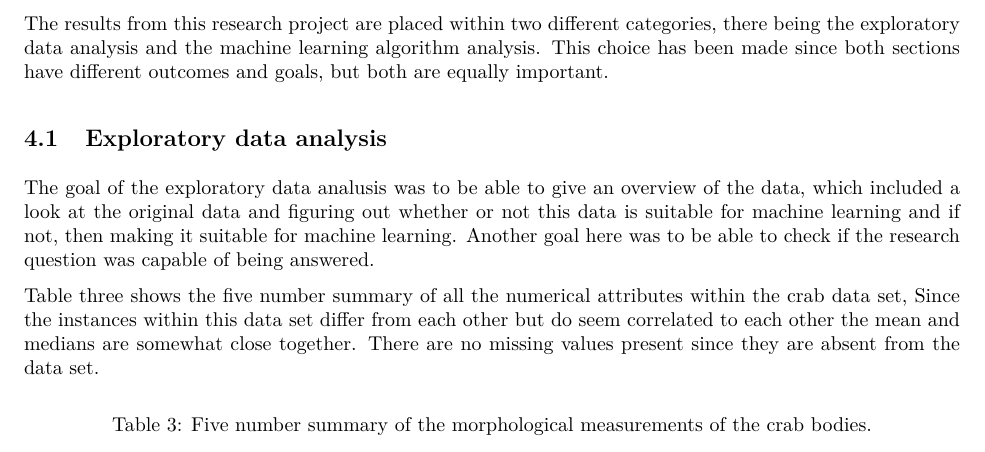
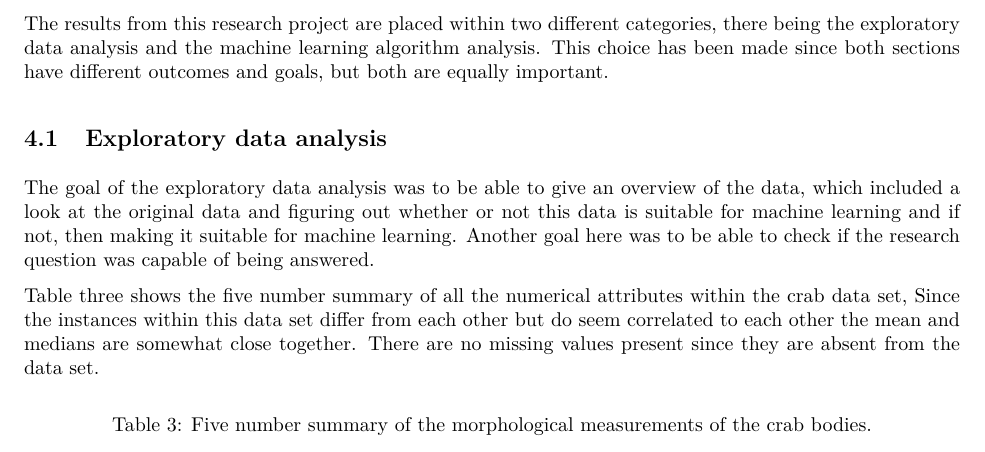
Before and after one commit to IJsbarnd/thema9_2, an R Markdown document (CrabProject.Rmd): part of page 7 of 21, cut so that both start at the same text. The pictures show the output file CrabProject.pdf that the author committed with the source.

Commit message:
final changes

```diff
--- a/CrabProject.Rmd
+++ b/CrabProject.Rmd
@@ -129,7 +129,7 @@ There were no further calculations needed for this project. The used script was
 The results from this research project are placed within two different categories, there being the exploratory data analysis and the machine learning algorithm analysis. This choice has been made since both sections have different outcomes and goals, but both are equally important.
 
 ## Exploratory data analysis
-The goal of the exploratory data analusis was to be able to give an overview of the data, which included a look at the original data and figuring out whether or not this data is suitable for machine learning and if not, then making it suitable for machine learning. Another goal here was to be able to check if the research question was capable of being answered.
+The goal of the exploratory data analysis was to be able to give an overview of the data, which included a look at the original data and figuring out whether or not this data is suitable for machine learning and if not, then making it suitable for machine learning. Another goal here was to be able to check if the research question was capable of being answered.
 
 Table three shows the five number summary of all the numerical attributes within the crab data set, Since the instances within this data set differ from each other but do seem correlated to each other the mean and medians are somewhat close together. There are no missing values present since they are absent from the data set.
 
```
Also changed, not shown: CrabProject.pdf, CrabProject.tex (added), CrabProject_files/figure-latex/figure 7-1.pdf, CrabProject_files/figure-latex/figure1-1.pdf, CrabProject_files/figure-latex/figure2-1.pdf, CrabProject_files/figure-latex/figure3-1.pdf, CrabProject_files/figure-latex/figure4-1.pdf, CrabProject_files/figure-latex/figure6-1.pdf, CrabProject_files/figure-latex/metalearners-1.pdf, CrabProject_files/figure-latex/ml-1.pdf, CrabProject_files/figure-latex/pca-1.pdf, CrabProject_files/figure-latex/rocs of algorithms-1.pdf, CrabProject_files/figure-latex/unnamed-chunk-1-1.pdf, CrabProject_files/figure-latex/unnamed-chunk-2-1.pdf, 12 more files, 1 other file.
